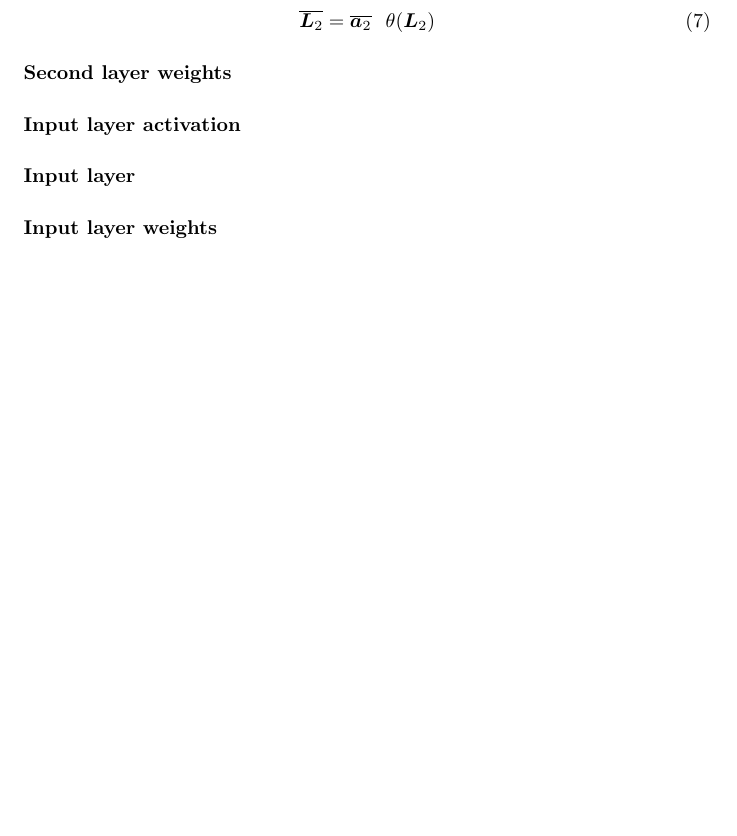
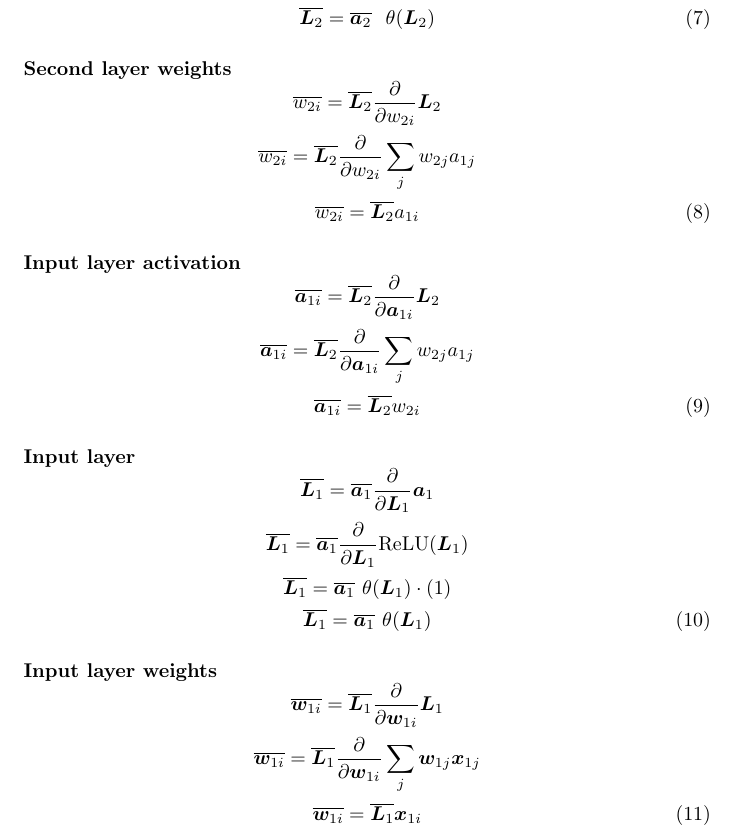
Before and after one commit to Teo-Asinari/ML_DIY, a LaTeX document (docs/MultiLayerPerceptron/BackpropagationDerivation.tex): part of page 4 of 4 before the commit and part of page 4 of 5 after it, cut so that both start at the same text, the shorter picture padded with empty space. The pictures show the PDF file docs/MultiLayerPerceptron/BackpropagationDerivation.pdf that the author committed with the source.

Commit message:
More progress, but need to revise and review matrix versions of these equations

```diff
--- a/docs/MultiLayerPerceptron/BackpropagationDerivation.tex
+++ b/docs/MultiLayerPerceptron/BackpropagationDerivation.tex
@@ -242,14 +242,30 @@ Note that $d/dx($ReLU$(x))$ is the heaviside step function $\theta (x)$:
     \overline{\bm{L}_2} = \overline{\bm{a}_2} \hspace{0.25cm} \theta(\bm{L}_2)
 \end{equation}
 \paragraph{Second layer weights}
-\[\overline{w_{2i} = \overline{\bm{L}_2} \frac{\partial}{\partial{w_{2i}}} \bm{L}_2 \]
-\[\overline{w_{2i} = \overline{\bm{L}_2} \frac{\partial}{\partial{w_{2i}}} \sum_{j} w_{2j}a_{1j} \]
+\[\overline{w_{2i}} = \overline{\bm{L}_2} \frac{\partial}{\partial{w_{2i}}} \bm{L}_2 \]
+\[\overline{w_{2i}} = \overline{\bm{L}_2} \frac{\partial}{\partial{w_{2i}}} \sum_{j} w_{2j}a_{1j} \]
 \begin{equation}
-    \overline{w_{2i} = \overline{\bm{L}_2} a_{1i}
+    \overline{w_{2i}} = \overline{\bm{L}_2} a_{1i}
 \end{equation}
 \paragraph{Input layer activation}
+\[\overline{\bm{a}_{1i}} = \overline{\bm{L}_2} \frac{\partial}{\partial{\bm{a}_{1i}}} \bm{L}_2\]
+\[\overline{\bm{a}_{1i}} = \overline{\bm{L}_2} \frac{\partial}{\partial{\bm{a}_{1i}}} \sum_{j} w_{2j}a_{1j}\]
+\begin{equation}
+    \overline{\bm{a}_{1i}} = \overline{\bm{L}_2} w_{2i}
+\end{equation}
 \paragraph{Input layer}
+\[\overline{\bm{L}_1} = \overline{\bm{a}_1} \frac{\partial}{\partial{\bm{L}_1}} \bm{a}_1\]
+\[\overline{\bm{L}_1} = \overline{\bm{a}_1} \frac{\partial}{\partial{\bm{L}_1}} \text{ReLU}(\bm{L}_1)\]
+\[\overline{\bm{L}_1} = \overline{\bm{a}_1} \hspace{0.125cm} \theta(\bm{L}_1) \cdot (1)\]
+\begin{equation}
+    \overline{\bm{L}_1} = \overline{\bm{a}_1} \hspace{0.125cm} \theta(\bm{L}_1)
+\end{equation}
 \paragraph{Input layer weights}
+\[\overline{\bm{w}_{1i}} = \overline{\bm{L}_1} \frac{\partial}{\partial{\bm{w}_{1i}}} \bm{L}_1\]
+\[\overline{\bm{w}_{1i}} = \overline{\bm{L}_1} \frac{\partial}{\partial{\bm{w}_{1i}}} \sum_{j} \bm{w}_{1j}\bm{x}_{1j}\]
+\begin{equation}
+    \overline{\bm{w}_{1i}} = \overline{\bm{L}_1} \bm{x}_{1i}
+\end{equation}
 
 \subsection{Misc. Remarks}
 \subsubsection{Rounding: Training vs Inference} Since we aim to train a binary classifier, the round() would be necessary for the correct output range. However since round() is not differentiable, we omit it during training, calculating fractional losses instead. We only include round() during inference.
```
Also changed, not shown: docs/MultiLayerPerceptron/BackpropagationDerivation.pdf, 2 other files.
